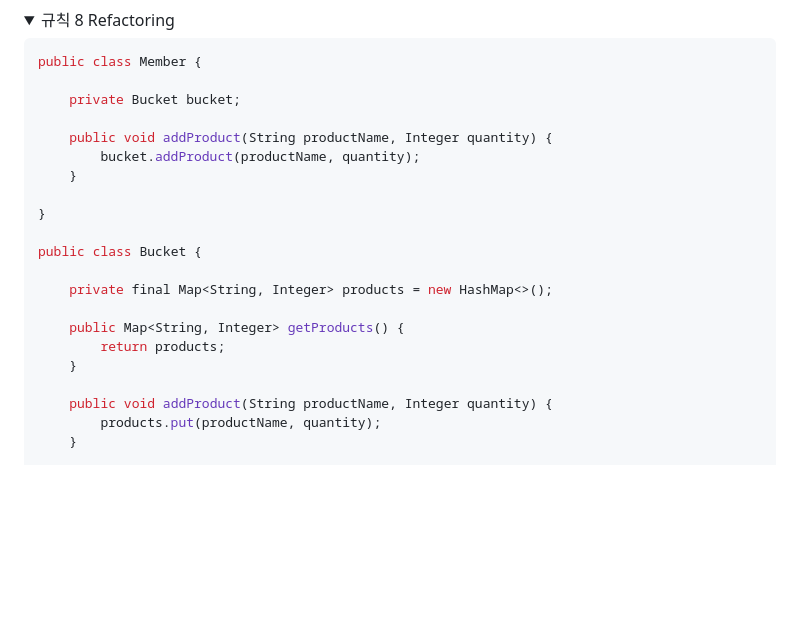
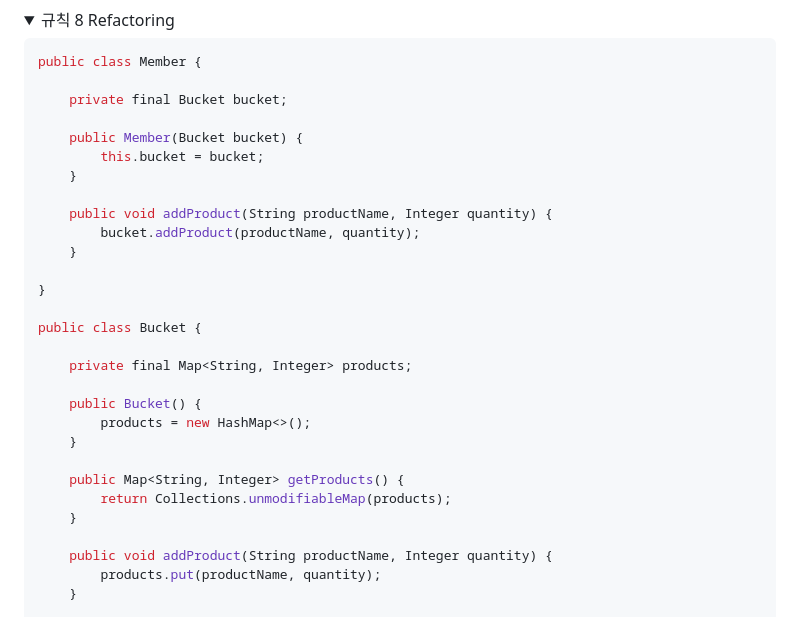
Before and after one commit to nice7677/study-note, a Markdown page: presentation/README.md, the part around the change. GitHub-like rendering; folded sections open; blank space fills up the shorter version.

Commit message:
발표 자료 수정

````diff
--- a/presentation/README.md
+++ b/presentation/README.md
@@ -357,7 +357,11 @@ public class Member {
 ```java
 public class Member {
 
-    private Bucket bucket;
+    private final Bucket bucket;
+
+    public Member(Bucket bucket) {
+        this.bucket = bucket;
+    }
 
     public void addProduct(String productName, Integer quantity) {
         bucket.addProduct(productName, quantity);
@@ -367,10 +371,14 @@ public class Member {
 
 public class Bucket {
 
-    private final Map<String, Integer> products = new HashMap<>();
+    private final Map<String, Integer> products;
+
+    public Bucket() {
+        products = new HashMap<>();
+    }
 
     public Map<String, Integer> getProducts() {
-        return products;
+        return Collections.unmodifiableMap(products);
     }
 
     public void addProduct(String productName, Integer quantity) {
````
